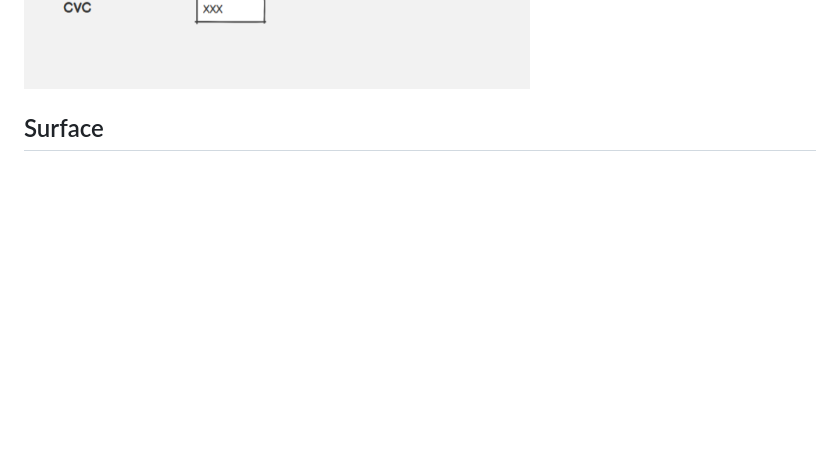
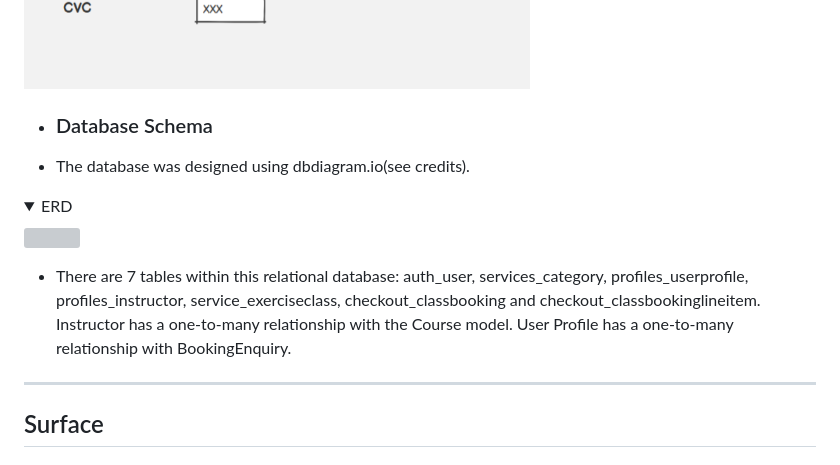
Before and after one commit to JModi16/classbooking, a Markdown page: README.md, the part around the change. Drawn GitHub-style; folded sections open; blank space fills up the shorter version; grey boxes are pictures that could not be loaded.

Commit message:
Update README with database schema information
Added details about the database schema and its relationships.

```diff
--- a/README.md
+++ b/README.md
@@ -93,6 +93,16 @@ The database was designed using DpDiagram.io. There are 5 tables within this rel
 <details><summary>Card payment Template</summary>
 <img src="static/images/home/cardconfirmation.png">
 </details>
+
+-   ### Database Schema
+  * The database was designed using dbdiagram.io(see credits).
+   <details><summary>ERD</summary>
+   <img src="static/images/home/dbclassbooking.pdf">
+   </details>
+
+   * There are 7 tables within this relational database:  auth_user, services_category, profiles_userprofile, profiles_instructor, service_exerciseclass, checkout_classbooking and checkout_classbookinglineitem. Instructor has a one-to-many relationship with the Course model. User Profile has a one-to-many relationship with BookingEnquiry.
+
+- - -
 
 ## Surface
 
```
